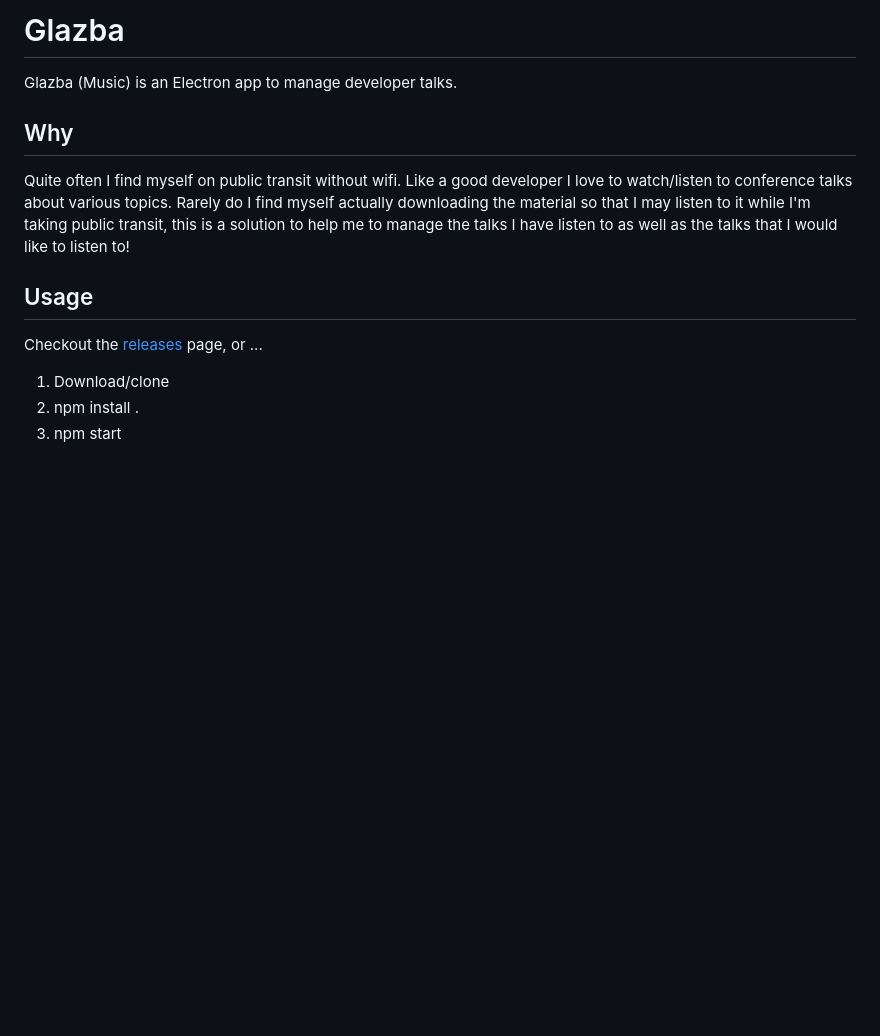
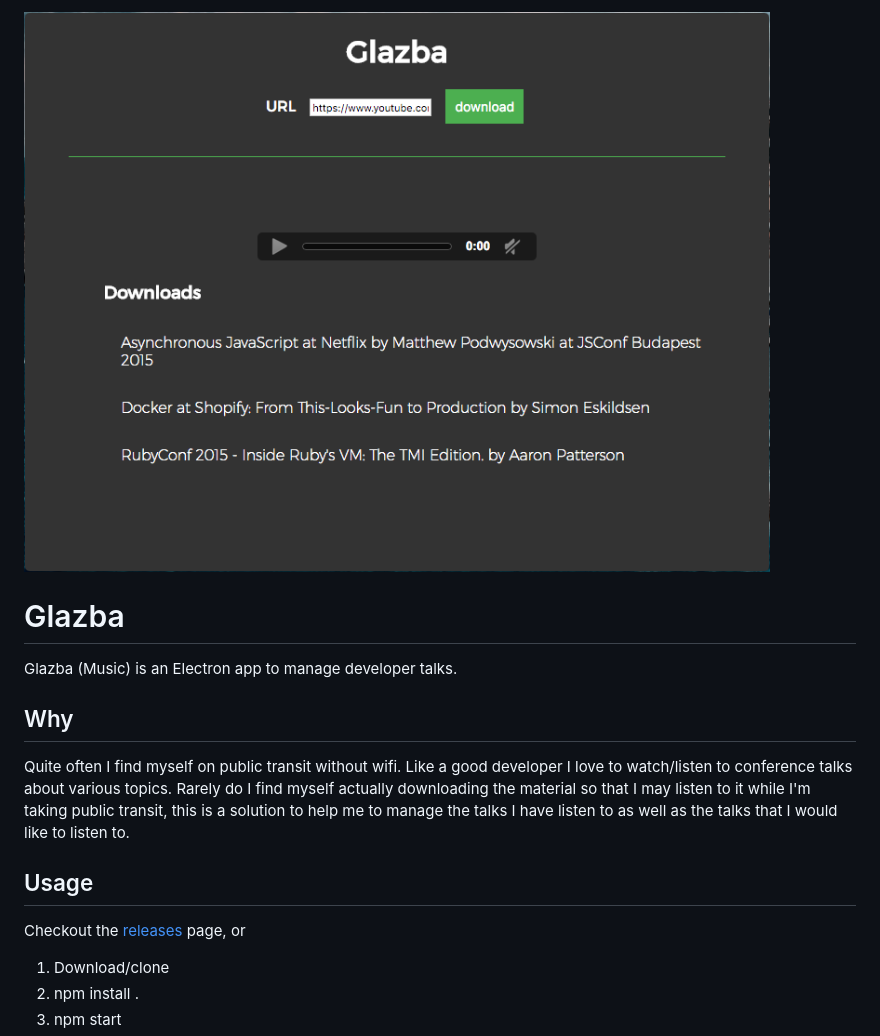
Before and after one commit to skylerto/CatchUp, a Markdown page: README.md, the part around the change. Rendered like a GitHub page; pictures changed too: glazba.png (added); blank space fills up the shorter version.

Commit message:
glazba screenshot

```diff
--- a/README.md
+++ b/README.md
@@ -1,17 +1,13 @@
-Glazba
-=======
+![Glazba User Interface](./glazba.png)
 
+# Glazba
 Glazba (Music) is an Electron app to manage developer talks.
 
 ## Why
-
-Quite often I find myself on public transit without wifi. Like a good developer I love to watch/listen to conference talks about various topics. Rarely do I find myself actually downloading the material so that I may listen to it while I'm taking public transit, this is a solution to help me to manage the talks I have listen to as well as the talks that I would like to listen to!
-
+Quite often I find myself on public transit without wifi. Like a good developer I love to watch/listen to conference talks about various topics. Rarely do I find myself actually downloading the material so that I may listen to it while I'm taking public transit, this is a solution to help me to manage the talks I have listen to as well as the talks that I would like to listen to.
 
 ## Usage
-
-Checkout the [releases](https://github.com/skylerto/Glazba/releases) page, or ...
-
+Checkout the [releases](https://github.com/skylerto/Glazba/releases) page, or
 1. Download/clone
 2. npm install .
 3. npm start
```
Also changed, not shown: 3 other files.
